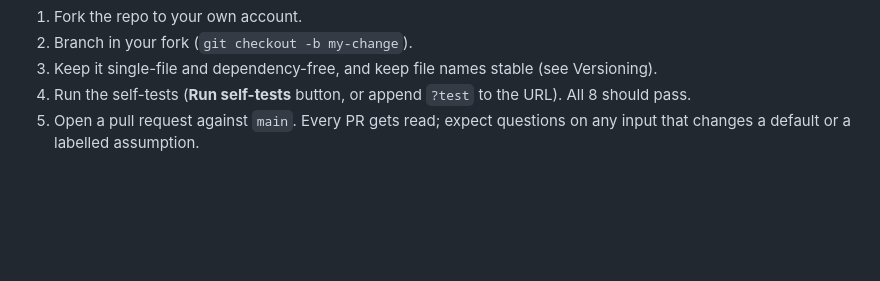
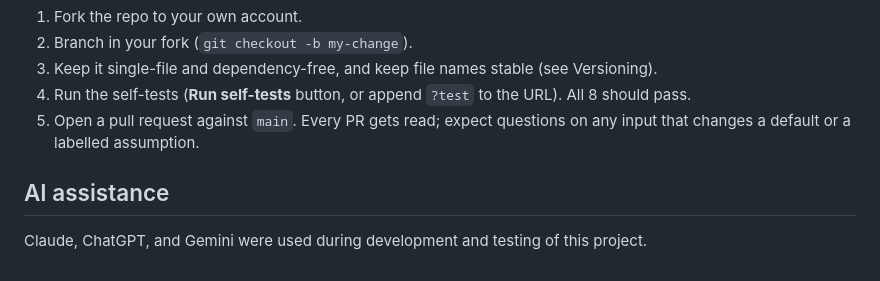
Before and after one commit to lballaty/OrbitalDatacenterSim, a Markdown page: README.md, the part around the change. GitHub-like rendering; blank space fills up the shorter version.

Commit message:
Note AI tools used in development and testing
Adds an AI assistance section to the README noting Claude, ChatGPT, and Gemini were used during development and testing.

Co-Authored-By: Claude Opus 4.8 <noreply@anthropic.com>
Claude-Session: https://claude.ai/code/session_014ZzQfXJA3TtUixtXMR46QG

```diff
--- a/README.md
+++ b/README.md
@@ -96,3 +96,8 @@ Issues, comments, and pull requests are all welcome, but `main` stays controlled
 3. Keep it single-file and dependency-free, and keep file names stable (see Versioning).
 4. Run the self-tests (**Run self-tests** button, or append `?test` to the URL). All 8 should pass.
 5. Open a pull request against `main`. Every PR gets read; expect questions on any input that changes a default or a labelled assumption.
+
+
+## AI assistance
+
+Claude, ChatGPT, and Gemini were used during development and testing of this project.
```
